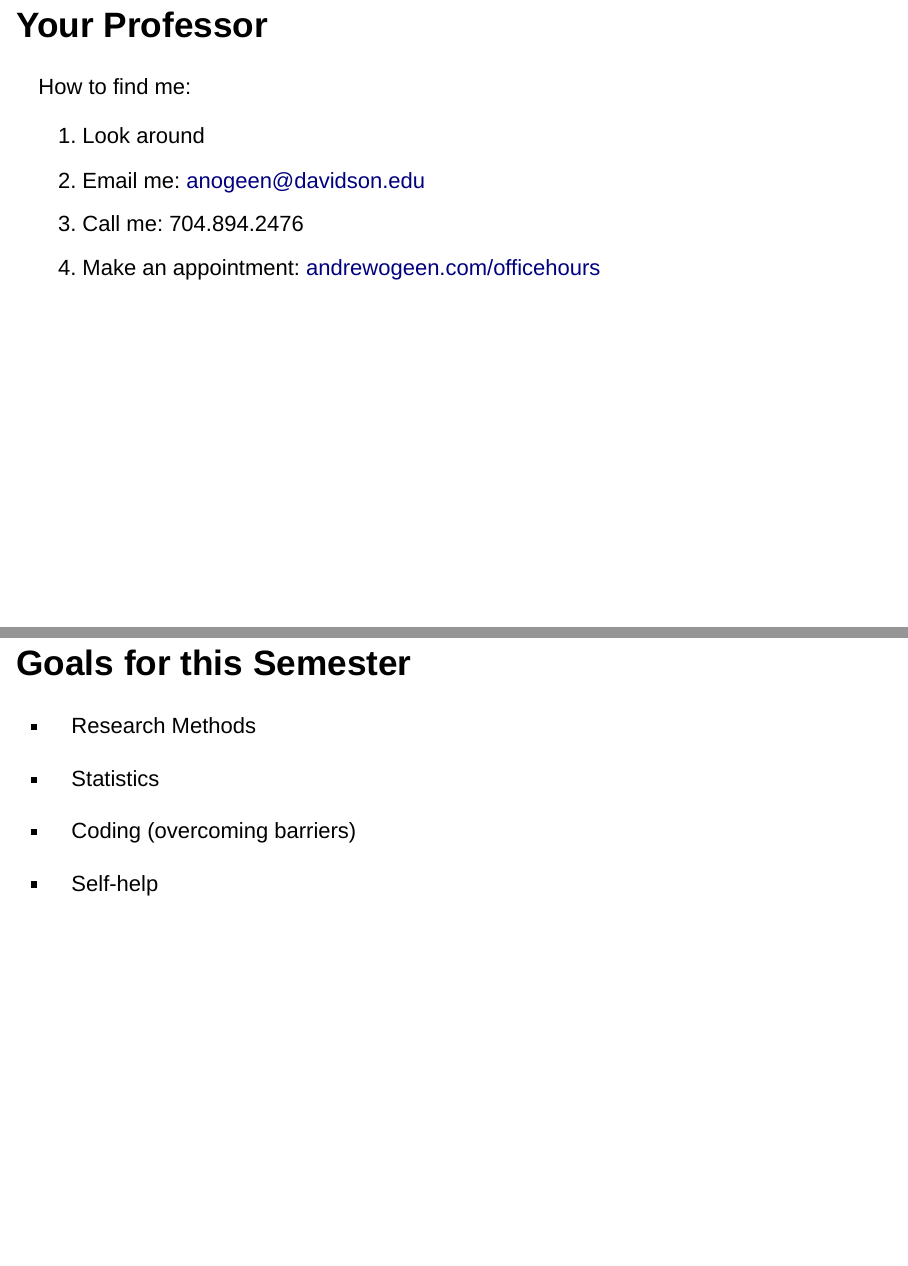
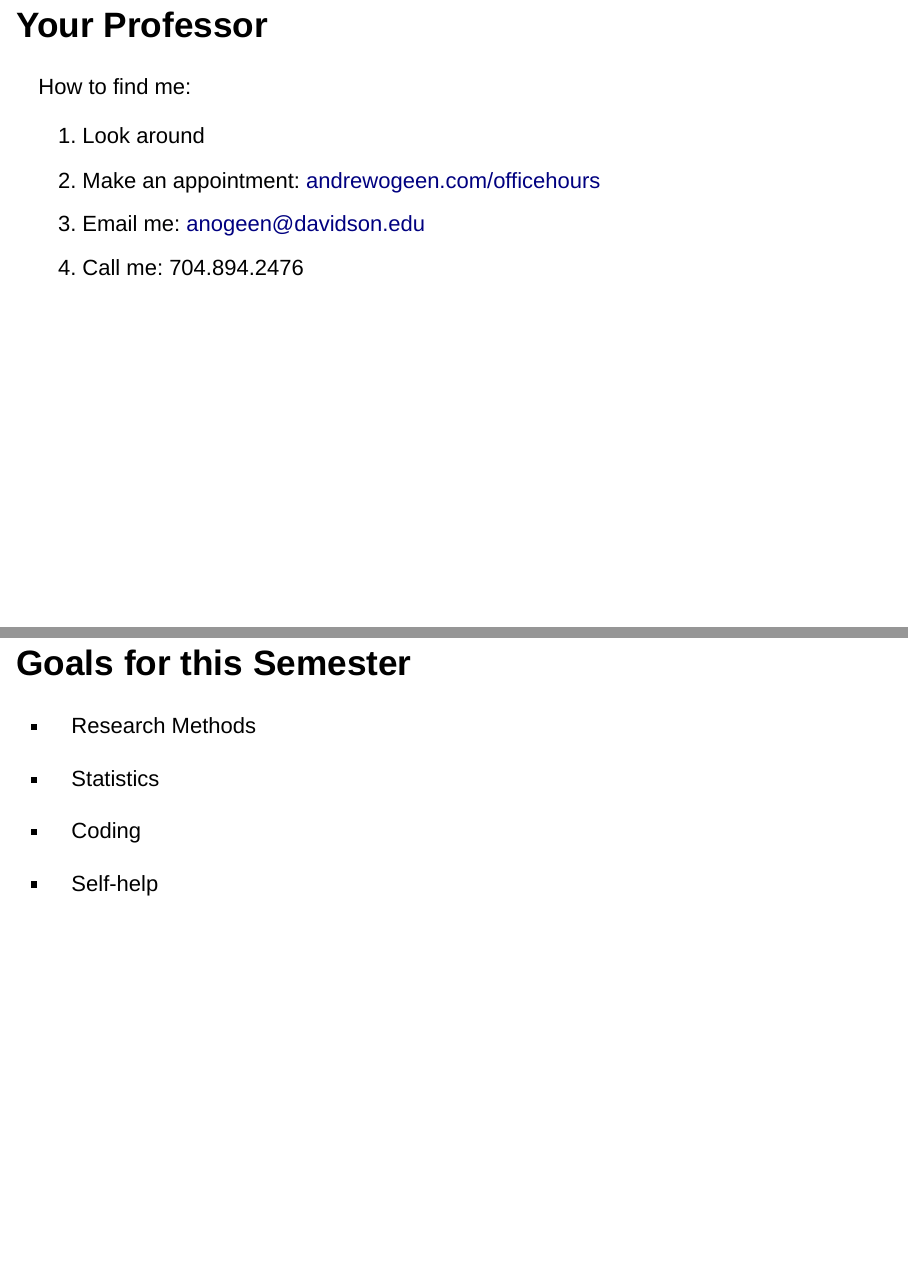
Before and after one commit to anogeen/pol201Lectures, an R Markdown document (classIntro.Rmd): pages 3 and 6 of 6, joined at a grey line. Rendered offline with R 4.5, knitr and Pandoc, with nearby package versions; drawn as Slidy slides in place of the format the file asks for.

Commit message:
Edit contact and goals slides

```diff
--- a/classIntro.Rmd
+++ b/classIntro.Rmd
@@ -20,9 +20,9 @@ output: ioslides_presentation
 How to find me:
 
 1. Look around
-2. Email me: anogeen@davidson.edu
-3. Call me: 704.894.2476
-4. Make an appointment: [andrewogeen.com/officehours](http://andrewogeen.com/officehours)
+2. Make an appointment: [andrewogeen.com/officehours](http://andrewogeen.com/officehours)
+3. Email me: anogeen@davidson.edu
+4. Call me: 704.894.2476
 
 ## Your Texts
 
@@ -38,6 +38,6 @@ How to find me:
 
  - Statistics
 
- - Coding (overcoming barriers)
+ - Coding
 
  - Self-help
```
Also changed, not shown: 1 other file.
